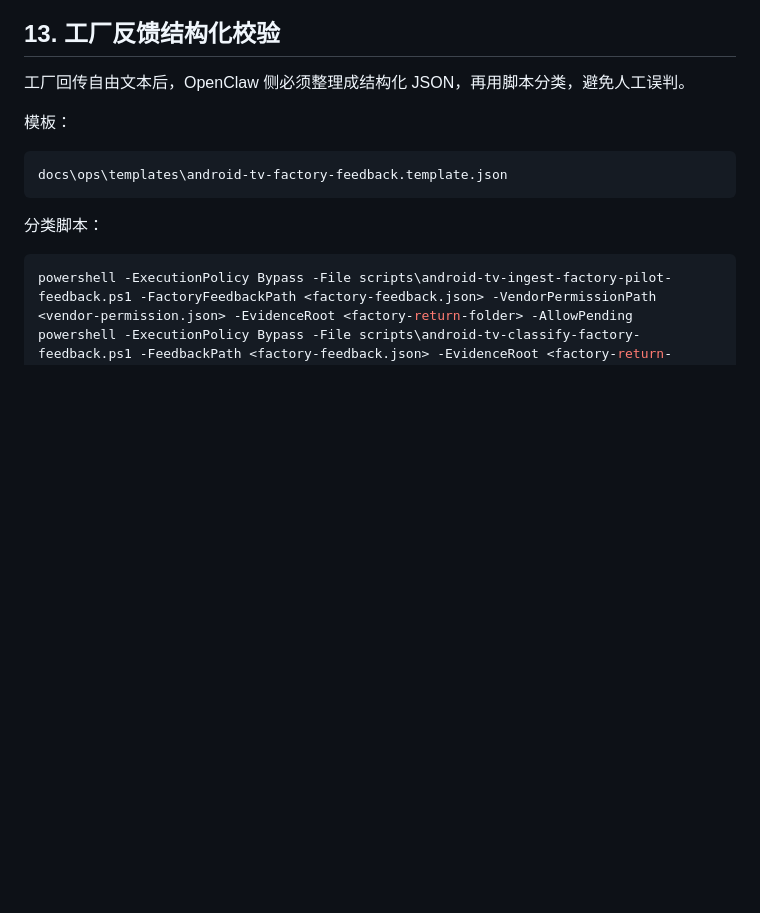
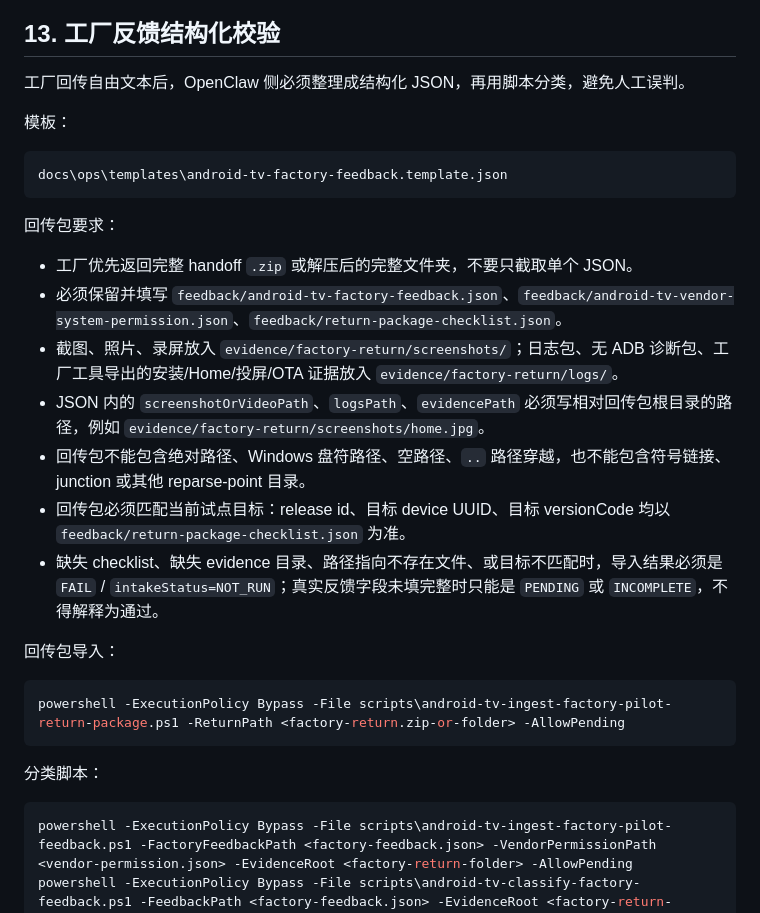
Before and after one commit to souleyez/openclaw-android-tv, a Markdown page: docs/ops/2026-06-24-android-tv-0.1.14-factory-shipment-sop.md, the part around the change. Drawn GitHub-style; blank space fills up the shorter version.

Commit message:
docs: sync factory return package sop

````diff
--- a/docs/ops/2026-06-24-android-tv-0.1.14-factory-shipment-sop.md
+++ b/docs/ops/2026-06-24-android-tv-0.1.14-factory-shipment-sop.md
@@ -328,6 +328,22 @@ powershell -ExecutionPolicy Bypass -File scripts\android-tv-capture-production-r
 docs\ops\templates\android-tv-factory-feedback.template.json
 ```
 
+回传包要求：
+
+- 工厂优先返回完整 handoff `.zip` 或解压后的完整文件夹，不要只截取单个 JSON。
+- 必须保留并填写 `feedback/android-tv-factory-feedback.json`、`feedback/android-tv-vendor-system-permission.json`、`feedback/return-package-checklist.json`。
+- 截图、照片、录屏放入 `evidence/factory-return/screenshots/`；日志包、无 ADB 诊断包、工厂工具导出的安装/Home/投屏/OTA 证据放入 `evidence/factory-return/logs/`。
+- JSON 内的 `screenshotOrVideoPath`、`logsPath`、`evidencePath` 必须写相对回传包根目录的路径，例如 `evidence/factory-return/screenshots/home.jpg`。
+- 回传包不能包含绝对路径、Windows 盘符路径、空路径、`..` 路径穿越，也不能包含符号链接、junction 或其他 reparse-point 目录。
+- 回传包必须匹配当前试点目标：release id、目标 device UUID、目标 versionCode 均以 `feedback/return-package-checklist.json` 为准。
+- 缺失 checklist、缺失 evidence 目录、路径指向不存在文件、或目标不匹配时，导入结果必须是 `FAIL` / `intakeStatus=NOT_RUN`；真实反馈字段未填完整时只能是 `PENDING` 或 `INCOMPLETE`，不得解释为通过。
+
+回传包导入：
+
+```powershell
+powershell -ExecutionPolicy Bypass -File scripts\android-tv-ingest-factory-pilot-return-package.ps1 -ReturnPath <factory-return.zip-or-folder> -AllowPending
+```
+
 分类脚本：
 
 ```powershell
````
Also changed, not shown: docs/testing/2026-06-30-android-tv-production-readiness.md (+15 -0 lines).
